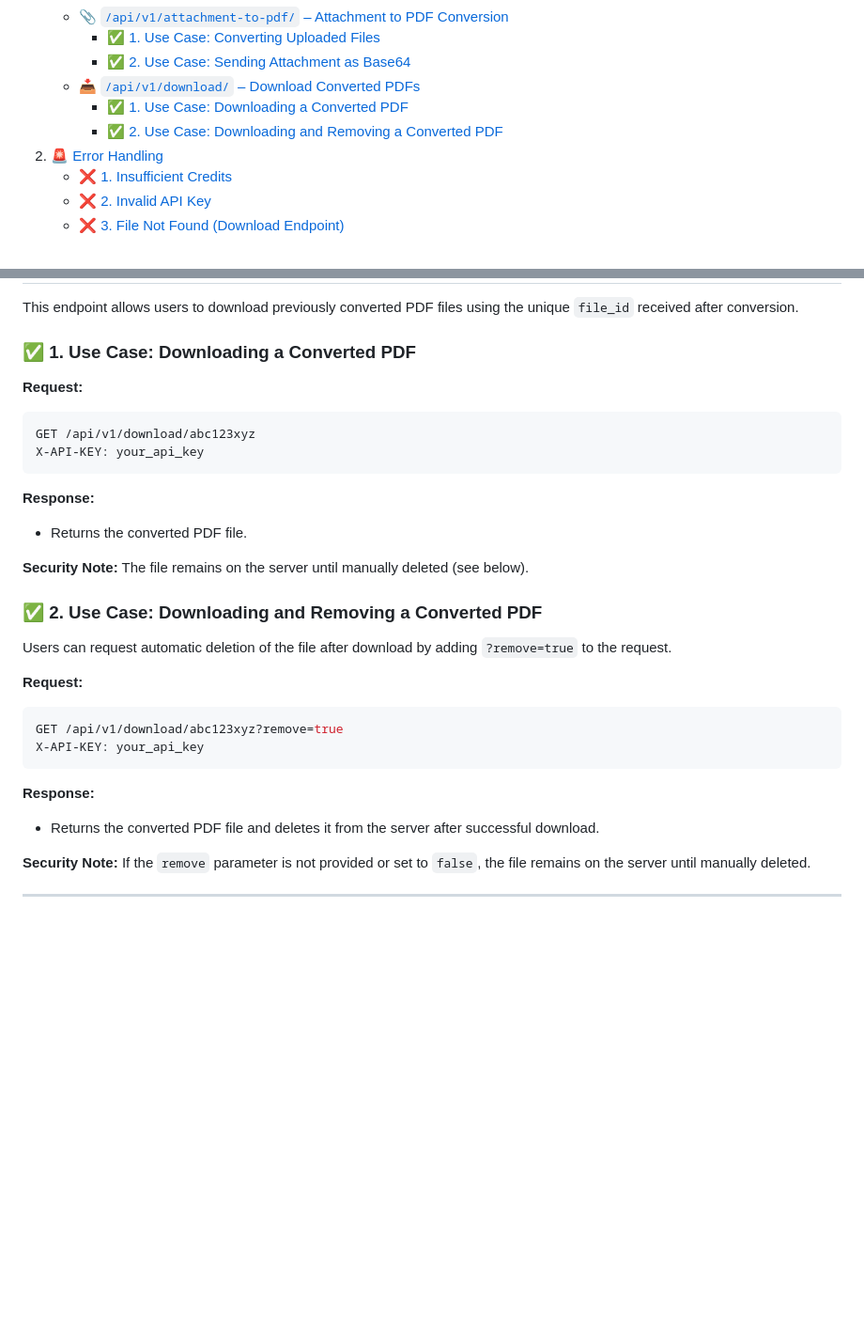
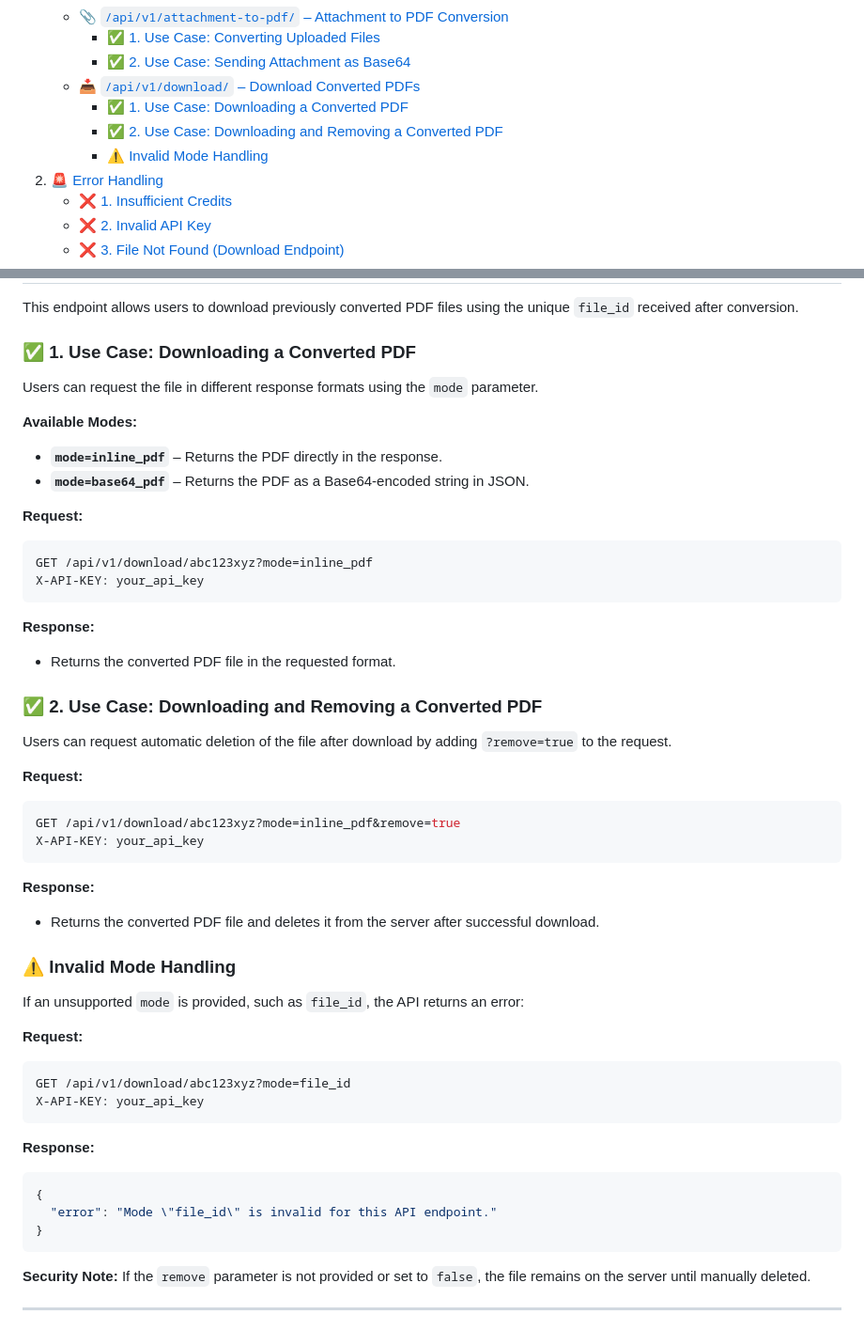
Before and after one commit to OrionExplorer/data-view, a Markdown page: README.md, 2 parts joined by grey strips. Shown at 94% size. Drawn GitHub-style; blank space fills up the shorter version.

````diff
--- a/README.md
+++ b/README.md
@@ -23,6 +23,7 @@ The system provides endpoints for:
    - [📥 `/api/v1/download/` – Download Converted PDFs](#-apiv1download--download-converted-pdfs)
      - [✅ 1. Use Case: Downloading a Converted PDF](#-1-use-case-downloading-a-converted-pdf)
      - [✅ 2. Use Case: Downloading and Removing a Converted PDF](#-2-use-case-downloading-and-removing-a-converted-pdf)
+     - [⚠️ Invalid Mode Handling](#-invalid-mode-handling)
 2. [🚨 Error Handling](#-error-handling)
    - [❌ 1. Insufficient Credits](#-1-insufficient-credits)
    - [❌ 2. Invalid API Key](#-2-invalid-api-key)
@@ -186,16 +187,20 @@ This endpoint allows users to download previously converted PDF files using the
 
 ### ✅ **1. Use Case: Downloading a Converted PDF**
 
+Users can request the file in different response formats using the `mode` parameter.
+
+**Available Modes:**
+- **`mode=inline_pdf`** – Returns the PDF directly in the response.
+- **`mode=base64_pdf`** – Returns the PDF as a Base64-encoded string in JSON.
+
 **Request:**
 ```bash
-GET /api/v1/download/abc123xyz
+GET /api/v1/download/abc123xyz?mode=inline_pdf
 X-API-KEY: your_api_key
 ```
 
 **Response:**
-- Returns the converted PDF file.
-
-**Security Note:** The file remains on the server until manually deleted (see below).
+- Returns the converted PDF file in the requested format.
 
 ### ✅ **2. Use Case: Downloading and Removing a Converted PDF**
 
@@ -203,12 +208,28 @@ Users can request automatic deletion of the file after download by adding `?remo
 
 **Request:**
 ```bash
-GET /api/v1/download/abc123xyz?remove=true
+GET /api/v1/download/abc123xyz?mode=inline_pdf&remove=true
 X-API-KEY: your_api_key
 ```
 
 **Response:**
 - Returns the converted PDF file and deletes it from the server after successful download.
+
+### ⚠️ **Invalid Mode Handling**
+If an unsupported `mode` is provided, such as `file_id`, the API returns an error:
+
+**Request:**
+```bash
+GET /api/v1/download/abc123xyz?mode=file_id
+X-API-KEY: your_api_key
+```
+
+**Response:**
+```json
+{
+  "error": "Mode \"file_id\" is invalid for this API endpoint."
+}
+```
 
 **Security Note:** If the `remove` parameter is not provided or set to `false`, the file remains on the server until manually deleted.
 
````
